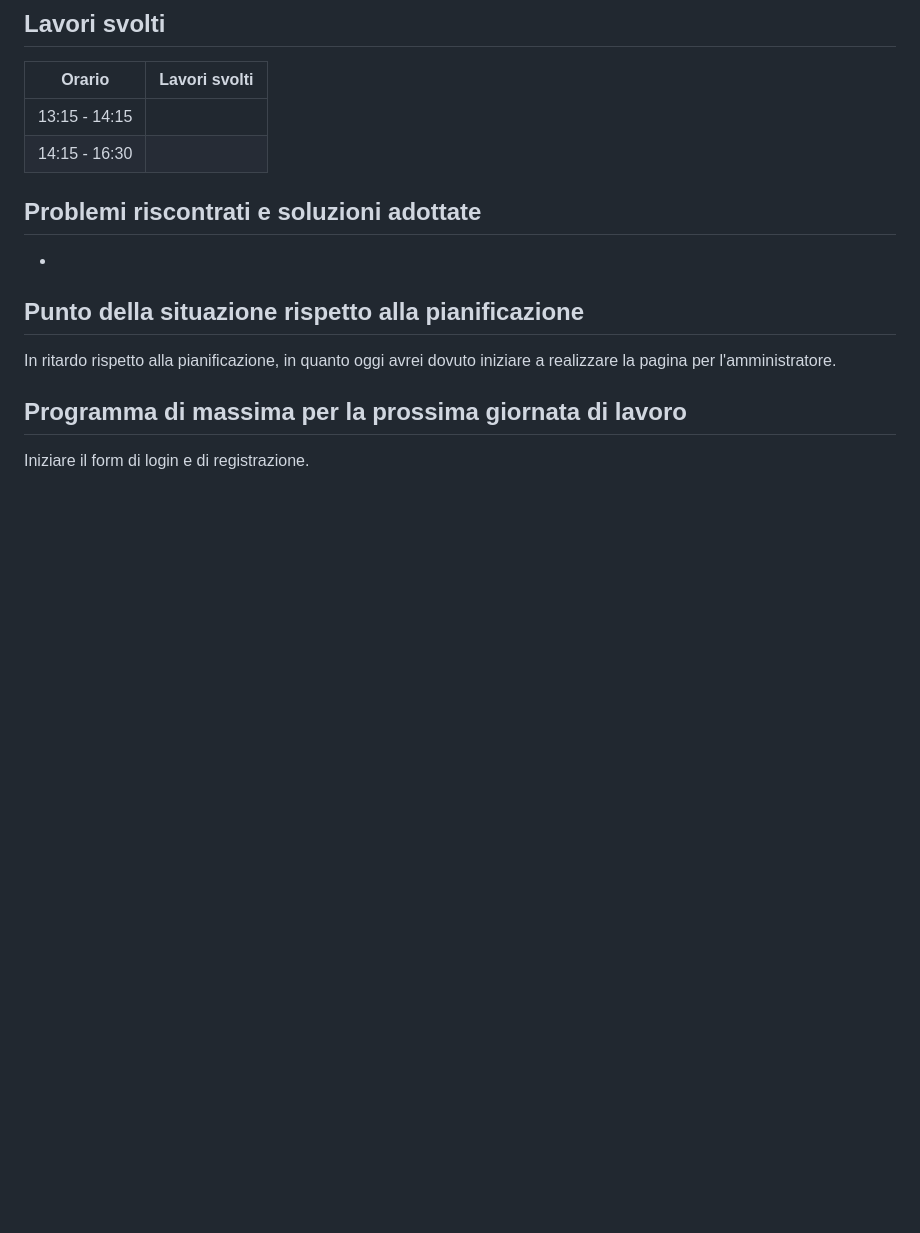
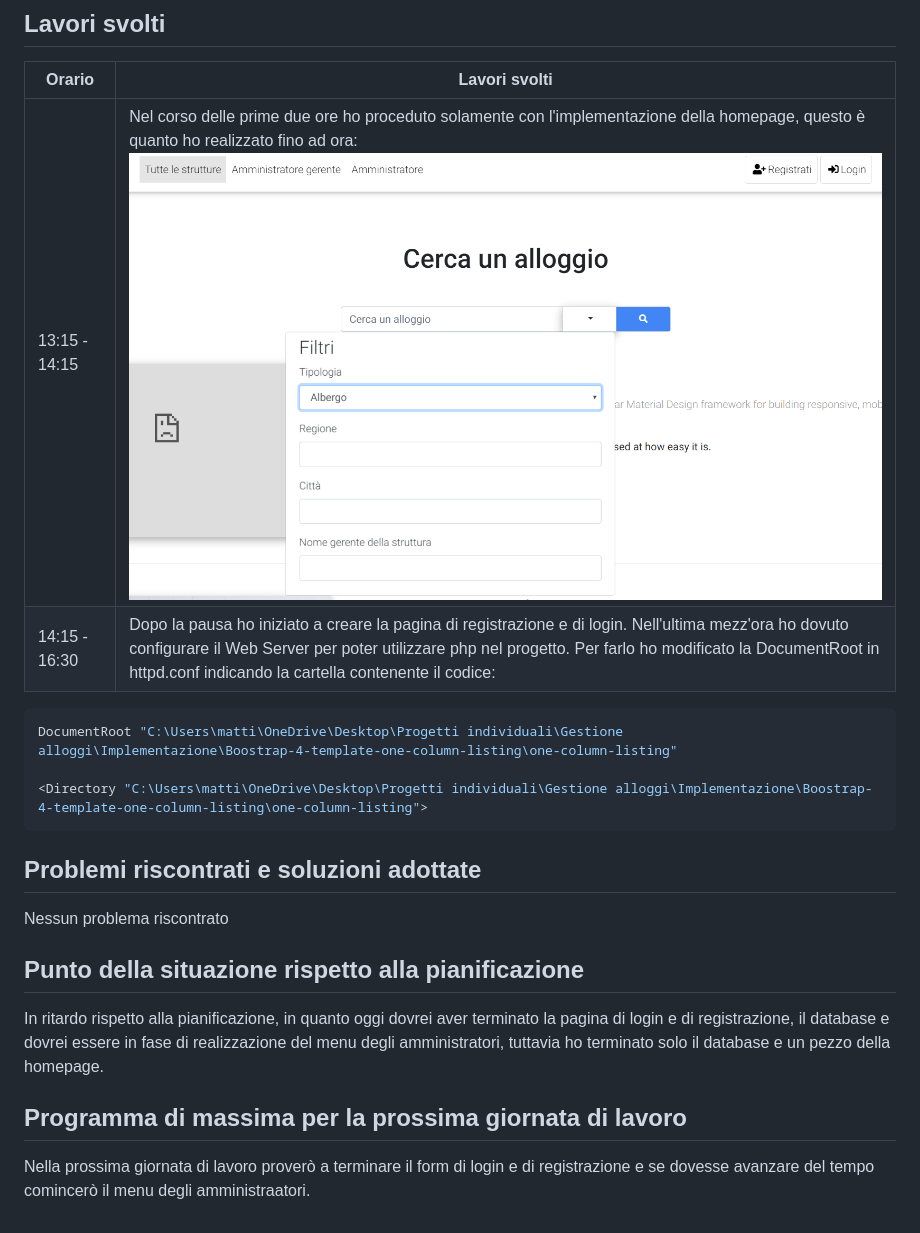
Before and after one commit to mattialazzaroni/Gestione-alloggi, a Markdown page: Diari/2019_10_03_Diario_Gestione_Alloggi.md, the part around the change. Rendered like a GitHub page; pictures changed too: Implementazione/Homepage.png (added); blank space fills up the shorter version.

````diff
--- a/Diari/2019_10_03_Diario_Gestione_Alloggi.md
+++ b/Diari/2019_10_03_Diario_Gestione_Alloggi.md
@@ -8,14 +8,19 @@
 
 | Orario        | Lavori svolti   |
 | ------------- | --------------- |
-| 13:15 - 14:15 |  |
-| 14:15 - 16:30 |  |
+| 13:15 - 14:15 | Nel corso delle prime due ore ho proceduto solamente con l'implementazione della homepage, questo è quanto ho realizzato fino ad ora:![Homepage](../Implementazione/Homepage.png)|
+| 14:15 - 16:30 | Dopo la pausa ho iniziato a creare la pagina di registrazione e di login. Nell'ultima mezz'ora ho dovuto configurare il Web Server per poter utilizzare php nel progetto. Per farlo ho modificato la DocumentRoot in httpd.conf indicando la cartella contenente il codice:
+```conf
+DocumentRoot "C:\Users\matti\OneDrive\Desktop\Progetti individuali\Gestione alloggi\Implementazione\Boostrap-4-template-one-column-listing\one-column-listing"
+
+<Directory "C:\Users\matti\OneDrive\Desktop\Progetti individuali\Gestione alloggi\Implementazione\Boostrap-4-template-one-column-listing\one-column-listing">
+```
 
 ## Problemi riscontrati e soluzioni adottate
--
+Nessun problema riscontrato
 
 ## Punto della situazione rispetto alla pianificazione
-In ritardo rispetto alla pianificazione, in quanto oggi avrei dovuto iniziare a realizzare la pagina per l'amministratore.
+In ritardo rispetto alla pianificazione, in quanto oggi dovrei aver terminato la pagina di login e di registrazione, il database e dovrei essere in fase di realizzazione del menu degli amministratori, tuttavia ho terminato solo il database e un pezzo della homepage.
 
 ## Programma di massima per la prossima giornata di lavoro
-Iniziare il form di login e di registrazione.
+Nella prossima giornata di lavoro proverò a terminare il form di login e di registrazione e se dovesse avanzare del tempo comincerò il menu degli amministraatori.
````
Also changed, not shown: Diari/2019_09_19_Diario_Gestione_Alloggi.md (+1 -1 lines), Diari/2019_10_04_Diario_Gestione_Alloggi.md (added, +21 -0 lines), 6 other files.
